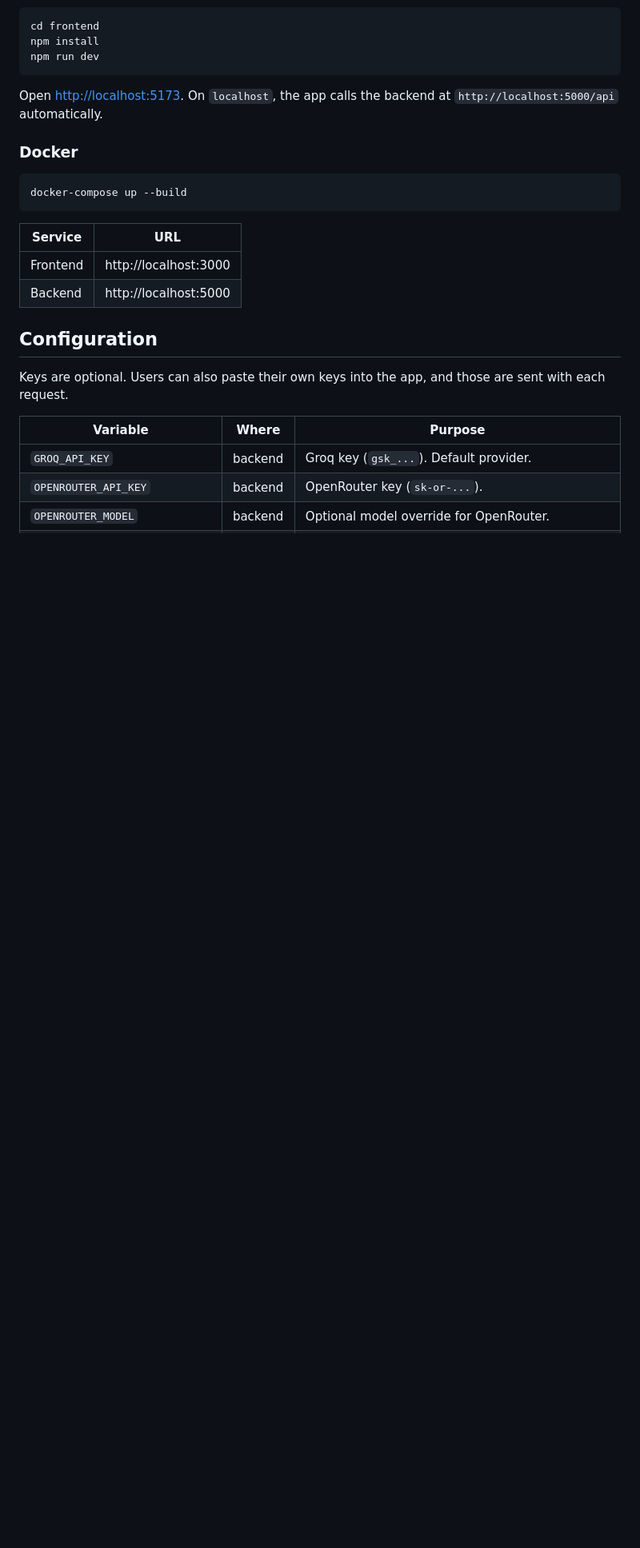
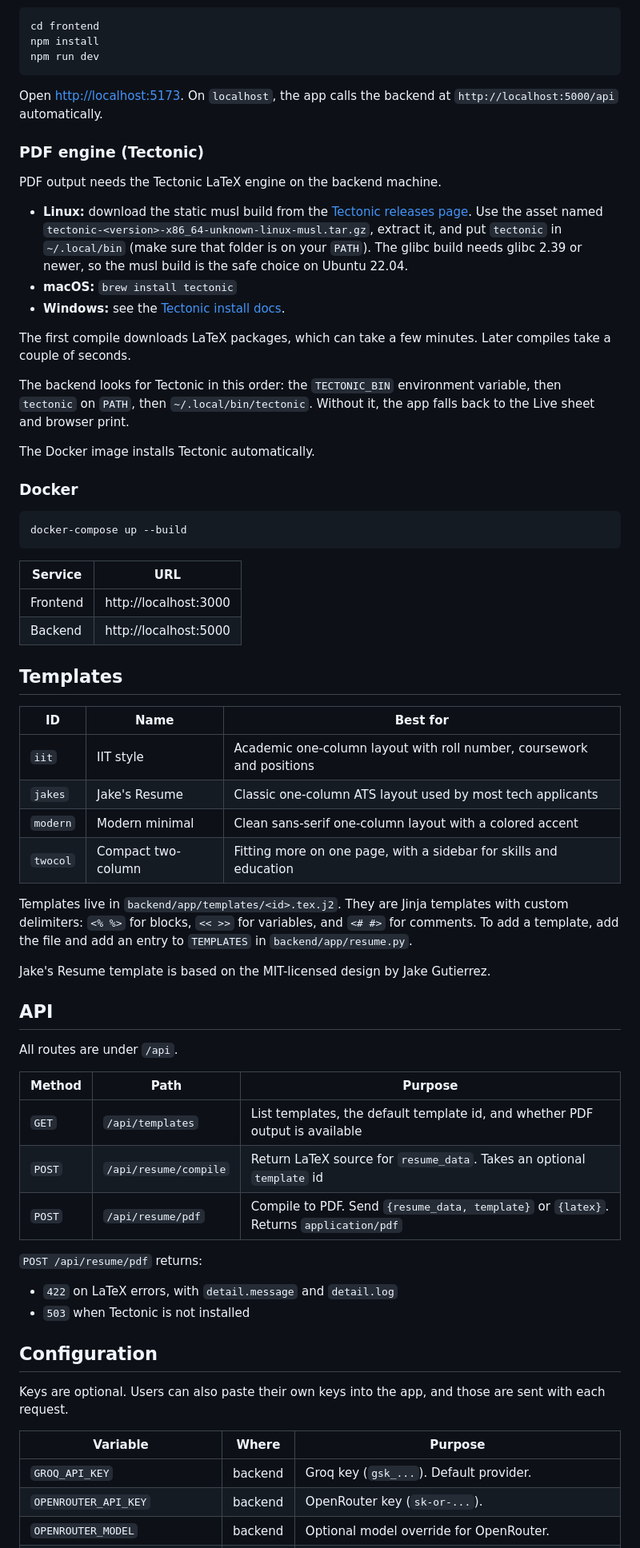
Before and after one commit to nidheerakesh/GitResume, a Markdown page: README.md, the part around one of its changes. Shown at 80% size. Drawn GitHub-style; blank space fills up the shorter version.

Commit message:
docs: templates, Tectonic PDF engine, tailored resumes

````diff
--- a/README.md
+++ b/README.md
@@ -70,6 +74,20 @@ npm run dev
 
 Open <http://localhost:5173>. On `localhost`, the app calls the backend at `http://localhost:5000/api` automatically.
 
+### PDF engine (Tectonic)
+
+PDF output needs the Tectonic LaTeX engine on the backend machine.
+
+- **Linux:** download the static musl build from the [Tectonic releases page](https://github.com/tectonic-typesetting/tectonic/releases). Use the asset named `tectonic-<version>-x86_64-unknown-linux-musl.tar.gz`, extract it, and put `tectonic` in `~/.local/bin` (make sure that folder is on your `PATH`). The glibc build needs glibc 2.39 or newer, so the musl build is the safe choice on Ubuntu 22.04.
+- **macOS:** `brew install tectonic`
+- **Windows:** see the [Tectonic install docs](https://tectonic-typesetting.github.io/book/latest/installation/).
+
+The first compile downloads LaTeX packages, which can take a few minutes. Later compiles take a couple of seconds.
+
+The backend looks for Tectonic in this order: the `TECTONIC_BIN` environment variable, then `tectonic` on `PATH`, then `~/.local/bin/tectonic`. Without it, the app falls back to the Live sheet and browser print.
+
+The Docker image installs Tectonic automatically.
+
 ### Docker
 
 ```bash
@@ -80,6 +98,34 @@ docker-compose up --build
 | -------- | ----------------------- |
 | Frontend | http://localhost:3000   |
 | Backend  | http://localhost:5000   |
+
+## Templates
+
+| ID | Name | Best for |
+| --- | --- | --- |
+| `iit` | IIT style | Academic one-column layout with roll number, coursework and positions |
+| `jakes` | Jake's Resume | Classic one-column ATS layout used by most tech applicants |
+| `modern` | Modern minimal | Clean sans-serif one-column layout with a colored accent |
+| `twocol` | Compact two-column | Fitting more on one page, with a sidebar for skills and education |
+
+Templates live in `backend/app/templates/<id>.tex.j2`. They are Jinja templates with custom delimiters: `<% %>` for blocks, `<< >>` for variables, and `<# #>` for comments. To add a template, add the file and add an entry to `TEMPLATES` in `backend/app/resume.py`.
+
+Jake's Resume template is based on the MIT-licensed design by Jake Gutierrez.
+
+## API
+
+All routes are under `/api`.
+
+| Method | Path | Purpose |
+| --- | --- | --- |
+| `GET` | `/api/templates` | List templates, the default template id, and whether PDF output is available |
+| `POST` | `/api/resume/compile` | Return LaTeX source for `resume_data`. Takes an optional `template` id |
+| `POST` | `/api/resume/pdf` | Compile to PDF. Send `{resume_data, template}` or `{latex}`. Returns `application/pdf` |
+
+`POST /api/resume/pdf` returns:
+
+- `422` on LaTeX errors, with `detail.message` and `detail.log`
+- `503` when Tectonic is not installed
 
 ## Configuration
 
````
Also changed, not shown: other parts of README.md (+4 -0 lines).
